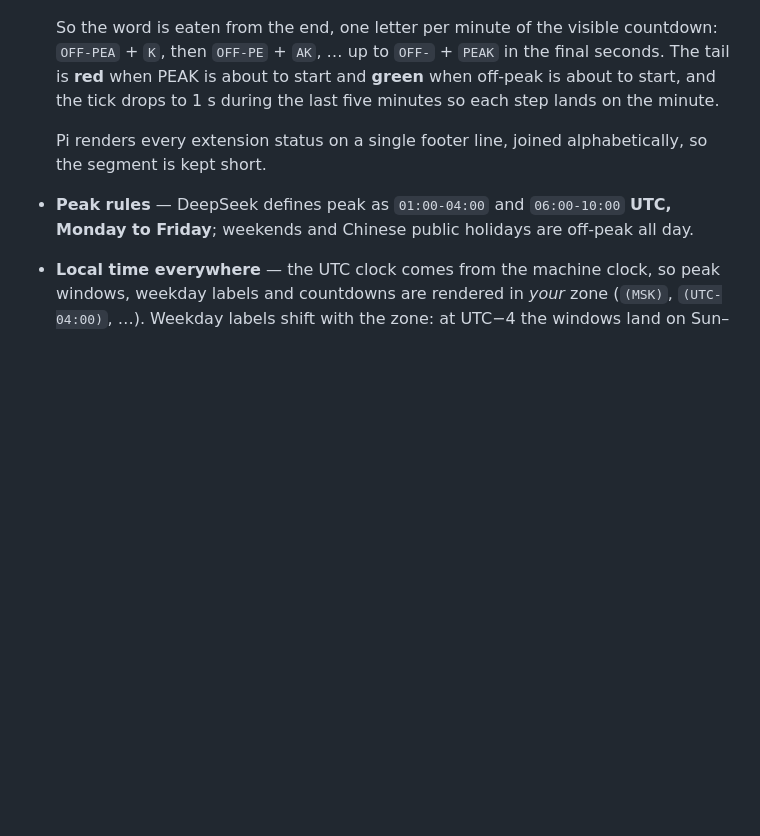
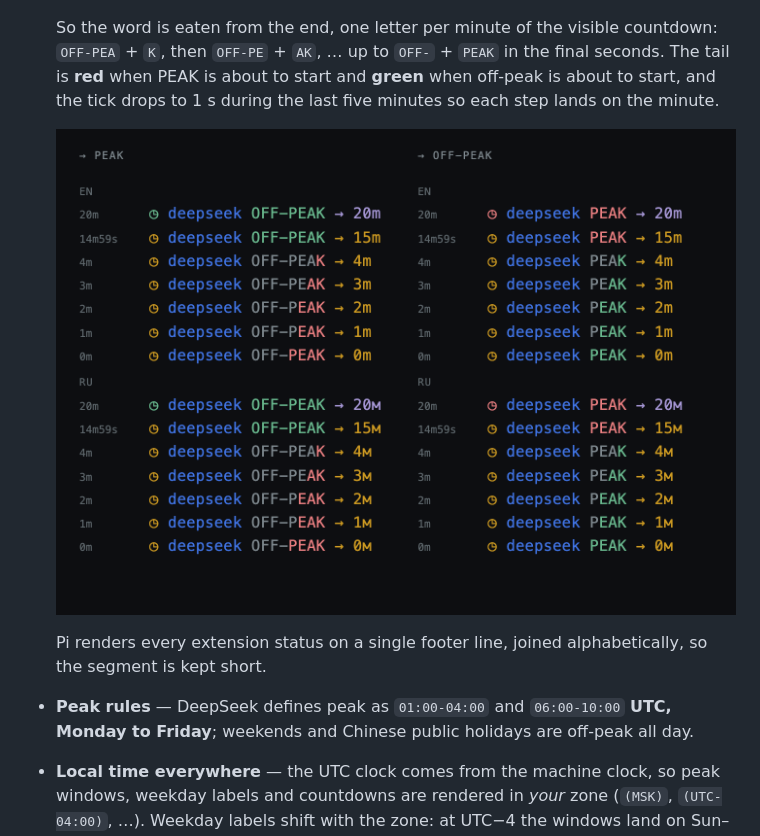
Before and after one commit to valderan/pi-deepseek-tariff, a Markdown page: README.md, the part around the change. GitHub-like rendering; pictures changed too: assets/footer-states.png (added); blank space fills up the shorter version.

Commit message:
docs: show every countdown state in the README
The image is rendered from the real statusText() for both switches (PEAK,
OFF-PEAK) in English and Russian, at every step of the ladder.

```diff
--- a/README.md
+++ b/README.md
@@ -79,6 +79,8 @@ Type `/dsp ` and press Tab: the arguments above are offered as completions, with
   | counter shows `4m` / `3m` / `2m` / `1m` / `0m` | yellow | last **1 / 2 / 3 / 3 / 4** letters take the incoming colour, the rest dims |
 
   So the word is eaten from the end, one letter per minute of the visible countdown: `OFF-PEA` + `K`, then `OFF-PE` + `AK`, … up to `OFF-` + `PEAK` in the final seconds. The tail is **red** when PEAK is about to start and **green** when off-peak is about to start, and the tick drops to 1 s during the last five minutes so each step lands on the minute.
+
+  ![Countdown states: every step of the footer for both switches, in English and Russian](https://raw.githubusercontent.com/valderan/pi-deepseek-tariff/main/assets/footer-states.png)
 
   Pi renders every extension status on a single footer line, joined alphabetically, so the segment is kept short.
 - **Peak rules** — DeepSeek defines peak as `01:00-04:00` and `06:00-10:00` **UTC, Monday to Friday**; weekends and Chinese public holidays are off-peak all day.
```
